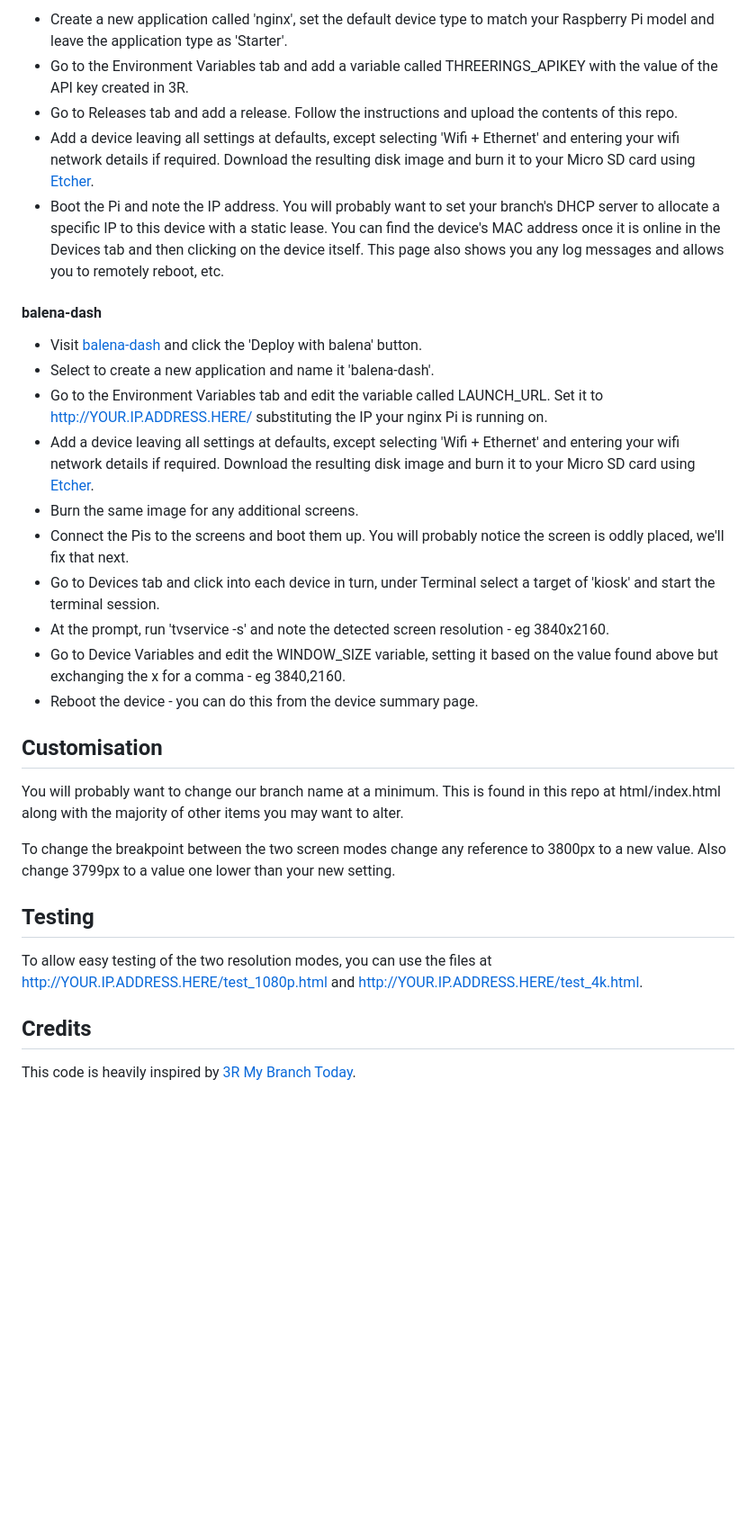
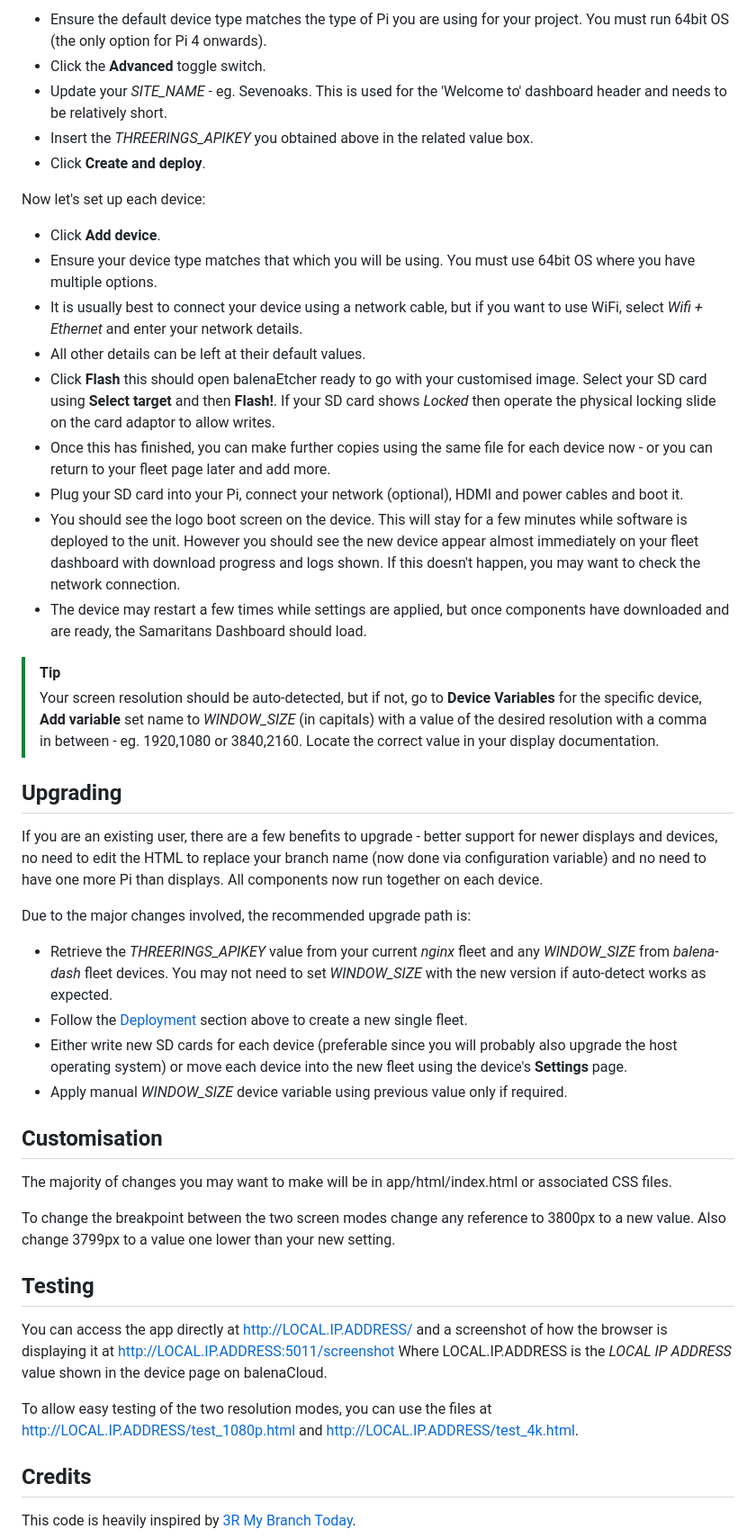
Before and after one commit to richardseabrook/samaritans-dashboard, a Markdown page: README.md, the part around one of its changes. Shown at 90% size. Rendered like a GitHub page; blank space fills up the shorter version.

Commit message:
new version readme

```diff
--- a/README.md
+++ b/README.md
@@ -58,32 +57,48 @@ In our branch, we used:
 
-* Create a new application called 'nginx', set the default device type to match your Raspberry Pi model and leave the application type as 'Starter'.
-* Go to the Environment Variables tab and add a variable called THREERINGS_APIKEY with the value of the API key created in 3R.
-* Go to Releases tab and add a release. Follow the instructions and upload the contents of this repo.
-* Add a device leaving all settings at defaults, except selecting 'Wifi + Ethernet' and entering your wifi network details if required. Download the resulting disk image and burn it to your Micro SD card using [Etcher](https://www.balena.io/etcher/).
-* Boot the Pi and note the IP address. You will probably want to set your branch's DHCP server to allocate a specific IP to this device with a static lease. You can find the device's MAC address once it is online in the Devices tab and then clicking on the device itself. This page also shows you any log messages and allows you to remotely reboot, etc.
+* Ensure the default device type matches the type of Pi you are using for your project. You must run 64bit OS (the only option for Pi 4 onwards).
+* Click the **Advanced** toggle switch.
+* Update your *SITE_NAME* - eg. Sevenoaks. This is used for the 'Welcome to' dashboard header and needs to be relatively short.
+* Insert the *THREERINGS_APIKEY* you obtained above in the related value box.
+* Click **Create and deploy**.
 
-#### balena-dash
+Now let's set up each device:
 
-* Visit [balena-dash](https://github.com/balenalabs/balena-dash) and click the 'Deploy with balena' button.
-* Select to create a new application and name it 'balena-dash'.
-* Go to the Environment Variables tab and edit the variable called LAUNCH_URL. Set it to http://YOUR.IP.ADDRESS.HERE/ substituting the IP your nginx Pi is running on.
-* Add a device leaving all settings at defaults, except selecting 'Wifi + Ethernet' and entering your wifi network details if required. Download the resulting disk image and burn it to your Micro SD card using [Etcher](https://www.balena.io/etcher/).
-* Burn the same image for any additional screens.
-* Connect the Pis to the screens and boot them up. You will probably notice the screen is oddly placed, we'll fix that next.
-* Go to Devices tab and click into each device in turn, under Terminal select a target of 'kiosk' and start the terminal session.
-* At the prompt, run 'tvservice -s' and note the detected screen resolution - eg 3840x2160.
-* Go to Device Variables and edit the WINDOW_SIZE variable, setting it based on the value found above but exchanging the x for a comma - eg 3840,2160.
-* Reboot the device - you can do this from the device summary page.
+* Click **Add device**.
+* Ensure your device type matches that which you will be using. You must use 64bit OS where you have multiple options.
+* It is usually best to connect your device using a network cable, but if you want to use WiFi, select *Wifi + Ethernet* and enter your network details.
+* All other details can be left at their default values.
+* Click **Flash** this should open balenaEtcher ready to go with your customised image. Select your SD card using **Select target** and then **Flash!**. If your SD card shows *Locked* then operate the physical locking slide on the card adaptor to allow writes.
+* Once this has finished, you can make further copies using the same file for each device now - or you can return to your fleet page later and add more.
+* Plug your SD card into your Pi, connect your network (optional), HDMI and power cables and boot it.
+* You should see the logo boot screen on the device. This will stay for a few minutes while software is deployed to the unit. However you should see the new device appear almost immediately on your fleet dashboard with download progress and logs shown. If this doesn't happen, you may want to check the network connection.
+* The device may restart a few times while settings are applied, but once components have downloaded and are ready, the Samaritans Dashboard should load.
+
+> [!TIP]
+> Your screen resolution should be auto-detected, but if not, go to **Device Variables** for the specific device, **Add variable** set name to *WINDOW_SIZE* (in capitals) with a value of the desired resolution with a comma in between - eg. 1920,1080 or 3840,2160. Locate the correct value in your display documentation.
+
+## Upgrading
+
+If you are an existing user, there are a few benefits to upgrade - better support for newer displays and devices, no need to edit the HTML to replace your branch name (now done via configuration variable) and no need to have one more Pi than displays. All components now run together on each device.
+
+Due to the major changes involved, the recommended upgrade path is:
+
+* Retrieve the *THREERINGS_APIKEY* value from your current *nginx* fleet and any *WINDOW_SIZE* from *balena-dash* fleet devices. You may not need to set *WINDOW_SIZE* with the new version if auto-detect works as expected.
+* Follow the [Deployment](#deployment) section above to create a new single fleet.
+* Either write new SD cards for each device (preferable since you will probably also upgrade the host operating system) or move each device into the new fleet using the device's **Settings** page.
+* Apply manual *WINDOW_SIZE* device variable using previous value only if required.
 
 ## Customisation
 
-You will probably want to change our branch name at a minimum. This is found in this repo at html/index.html along with the majority of other items you may want to alter.
+The majority of changes you may want to make will be in app/html/index.html or associated CSS files.
 
 To change the breakpoint between the two screen modes change any reference to 3800px to a new value. Also change 3799px to a value one lower than your new setting.
 
 ## Testing
 
-To allow easy testing of the two resolution modes, you can use the files at http://YOUR.IP.ADDRESS.HERE/test_1080p.html and http://YOUR.IP.ADDRESS.HERE/test_4k.html.
+You can access the app directly at http://LOCAL.IP.ADDRESS/ and a screenshot of how the browser is displaying it at http://LOCAL.IP.ADDRESS:5011/screenshot
+Where LOCAL.IP.ADDRESS is the *LOCAL IP ADDRESS* value shown in the device page on balenaCloud.
+
+To allow easy testing of the two resolution modes, you can use the files at http://LOCAL.IP.ADDRESS/test_1080p.html and http://LOCAL.IP.ADDRESS/test_4k.html.
 
 ## Credits
 
```
Also changed, not shown: other parts of README.md (+10 -11 lines).
